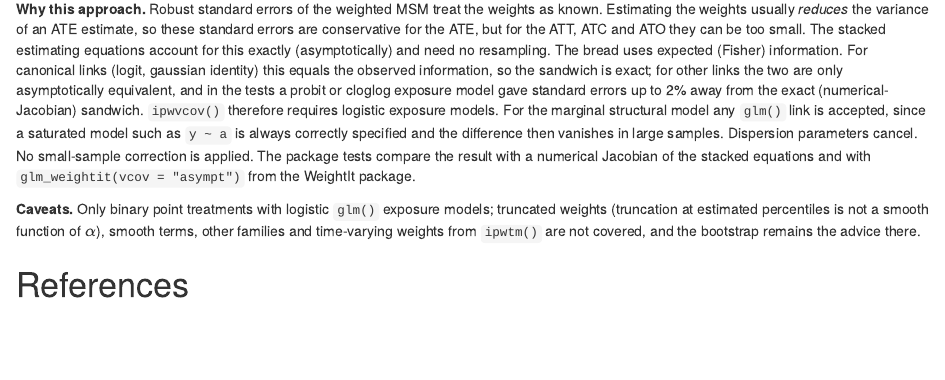
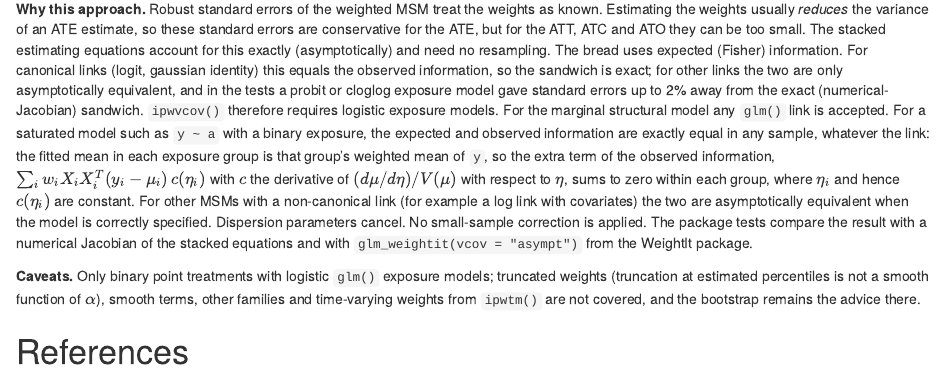
Before and after one commit to TranHung93/ipw, an R Markdown document (vignettes/articles/methods.Rmd): the page in a window 1100 px wide, from 7960 px down. Rendered offline with R 4.5, knitr and Pandoc, with nearby package versions.

Commit message:
ipwvcov(): test a log-link MSM against WeightIt; saturated MSM: expected and observed information are exactly equal

```diff
--- a/vignettes/articles/methods.Rmd
+++ b/vignettes/articles/methods.Rmd
@@ -580,9 +580,16 @@ the sandwich is exact; for other links the two are only asymptotically
 equivalent, and in the tests a probit or cloglog exposure model gave
 standard errors up to 2% away from the exact (numerical-Jacobian) sandwich.
 `ipwvcov()` therefore requires logistic exposure models. For the marginal
-structural model any `glm()` link is accepted, since a saturated model such
-as `y ~ a` is always correctly specified and the difference then vanishes in
-large samples. Dispersion parameters cancel. No small-sample correction is
+structural model any `glm()` link is accepted. For a saturated model such
+as `y ~ a` with a binary exposure, the expected and observed information
+are exactly equal in any sample, whatever the link: the fitted mean in each
+exposure group is that group's weighted mean of `y`, so the extra term of
+the observed information, $\sum_i w_i X_i X_i^T (y_i - \mu_i)\, c(\eta_i)$
+with $c$ the derivative of $(d\mu/d\eta)/V(\mu)$ with respect to $\eta$,
+sums to zero within each group, where $\eta_i$ and hence $c(\eta_i)$ are
+constant. For other MSMs with a non-canonical link (for example a log link
+with covariates) the two are asymptotically equivalent when the model is
+correctly specified. Dispersion parameters cancel. No small-sample correction is
 applied. The package tests compare the result with a numerical Jacobian of
 the stacked equations and with `glm_weightit(vcov = "asympt")` from the
 WeightIt package.
```
Also changed, not shown: R/ipwvcov.R (+9 -4 lines), 2 other files.
